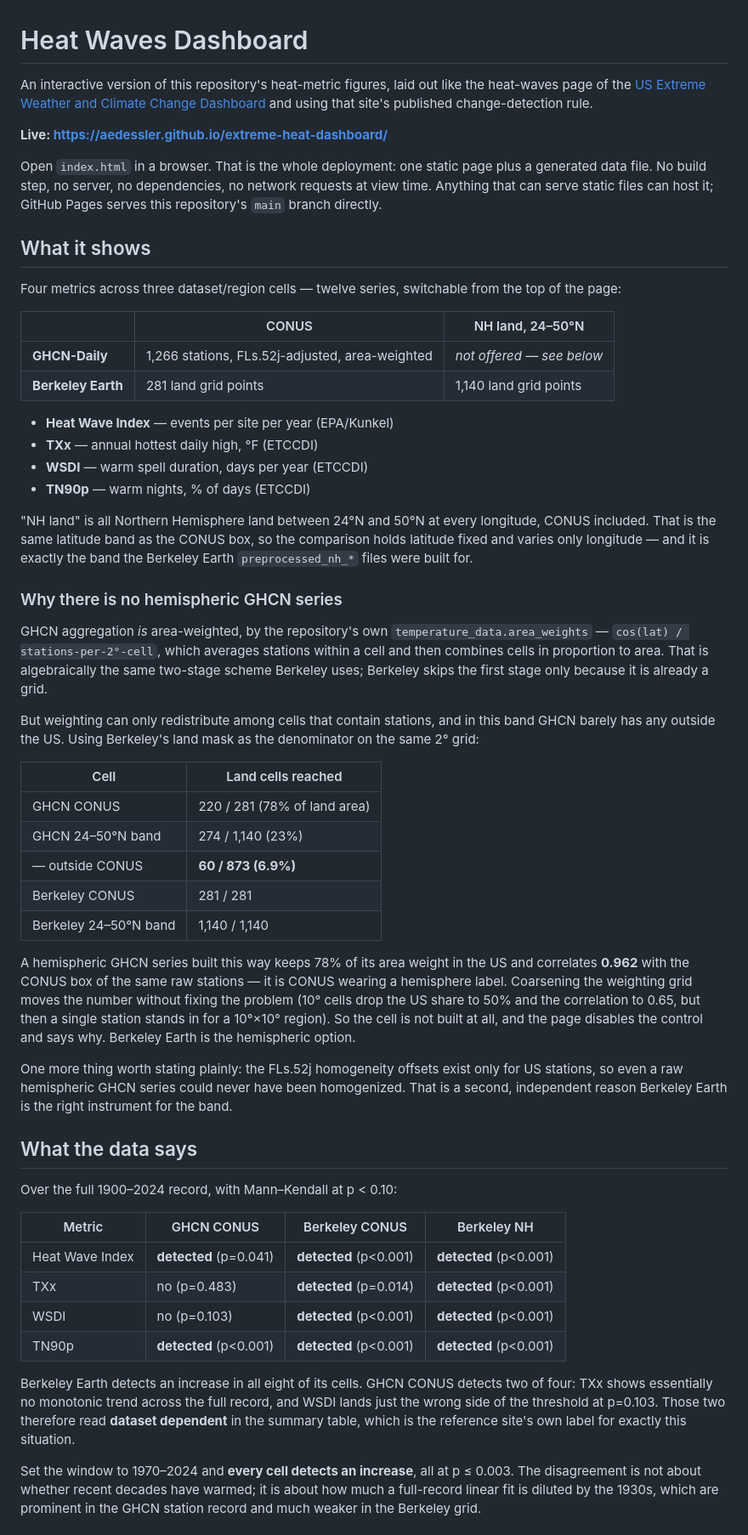
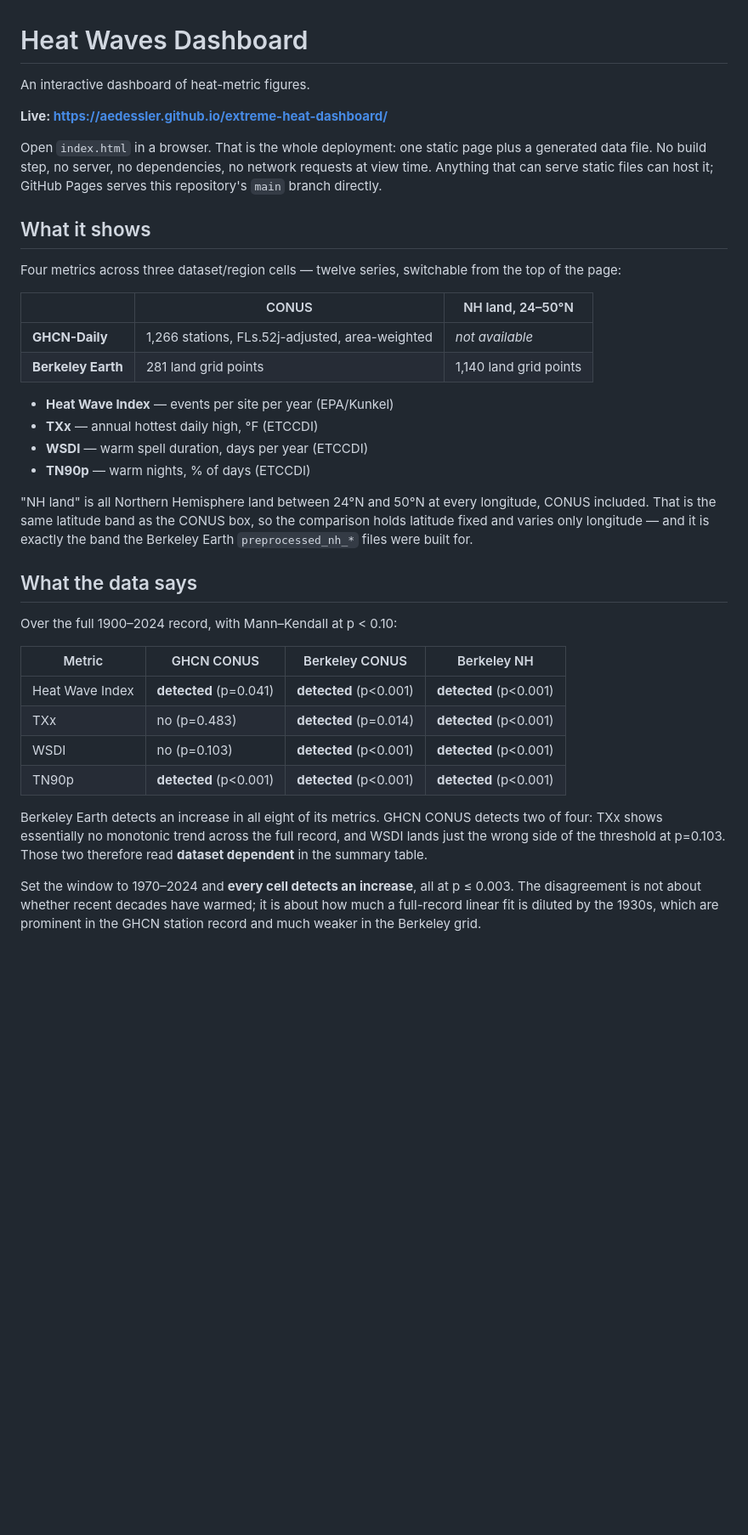
Before and after one commit to aedessler/extreme-heat-dashboard, a Markdown page: README.md, the part around one of its changes. Shown at 85% size. Drawn GitHub-style; blank space fills up the shorter version.

Commit message:
Trim README framing and repair orphaned cross-references
Drops the comparison-site framing from the intro, the change-detection
section and the hemispheric-GHCN rationale. Three phrases were left
pointing at a section that no longer exists ("the reference site's own
label", "the reference page also carries...") and are reworded to stand
alone.

Also retargets "this repository's published results" at the parent
project by name, since the CSVs those cells are checked against live in
GHCN-daily-US-corrected rather than here.

Co-Authored-By: Claude Opus 5 <noreply@anthropic.com>

```diff
--- a/README.md
+++ b/README.md
@@ -1,9 +1,6 @@
 # Heat Waves Dashboard
 
-An interactive version of this repository's heat-metric figures, laid out like the
-heat-waves page of the [US Extreme Weather and Climate Change
-Dashboard](https://extremeweather.thehonestbroker.org/heat-waves/) and using that site's
-published change-detection rule.
+An interactive dashboard of heat-metric figures.
 
 **Live: https://aedessler.github.io/extreme-heat-dashboard/**
 
@@ -19,7 +16,7 @@ the page:
 
 | | CONUS | NH land, 24–50°N |
 | --- | --- | --- |
-| **GHCN-Daily** | 1,266 stations, FLs.52j-adjusted, area-weighted | *not offered — see below* |
+| **GHCN-Daily** | 1,266 stations, FLs.52j-adjusted, area-weighted | *not available* |
 | **Berkeley Earth** | 281 land grid points | 1,140 land grid points |
 
 - **Heat Wave Index** — events per site per year (EPA/Kunkel)
@@ -32,37 +29,6 @@ CONUS included. That is the same latitude band as the CONUS box, so the comparis
 latitude fixed and varies only longitude — and it is exactly the band the Berkeley Earth
 `preprocessed_nh_*` files were built for.
 
-### Why there is no hemispheric GHCN series
-
-GHCN aggregation *is* area-weighted, by the repository's own
-`temperature_data.area_weights` — `cos(lat) / stations-per-2°-cell`, which averages
-stations within a cell and then combines cells in proportion to area. That is
-algebraically the same two-stage scheme Berkeley uses; Berkeley skips the first stage only
-because it is already a grid.
-
-But weighting can only redistribute among cells that contain stations, and in this band
-GHCN barely has any outside the US. Using Berkeley's land mask as the denominator on the
-same 2° grid:
-
-| Cell | Land cells reached |
-| --- | --- |
-| GHCN CONUS | 220 / 281 (78% of land area) |
-| GHCN 24–50°N band | 274 / 1,140 (23%) |
-| — outside CONUS | **60 / 873 (6.9%)** |
-| Berkeley CONUS | 281 / 281 |
-| Berkeley 24–50°N band | 1,140 / 1,140 |
-
-A hemispheric GHCN series built this way keeps 78% of its area weight in the US and
-correlates **0.962** with the CONUS box of the same raw stations — it is CONUS wearing a
-hemisphere label. Coarsening the weighting grid moves the number without fixing the
-problem (10° cells drop the US share to 50% and the correlation to 0.65, but then a single
-station stands in for a 10°×10° region). So the cell is not built at all, and the page
-disables the control and says why. Berkeley Earth is the hemispheric option.
-
-One more thing worth stating plainly: the FLs.52j homogeneity offsets exist only for US
-stations, so even a raw hemispheric GHCN series could never have been homogenized. That is
-a second, independent reason Berkeley Earth is the right instrument for the band.
-
 ## What the data says
 
 Over the full 1900–2024 record, with Mann–Kendall at p < 0.10:
@@ -74,10 +40,10 @@ Over the full 1900–2024 record, with Mann–Kendall at p < 0.10:
 | WSDI | no (p=0.103) | **detected** (p<0.001) | **detected** (p<0.001) |
 | TN90p | **detected** (p<0.001) | **detected** (p<0.001) | **detected** (p<0.001) |
 
-Berkeley Earth detects an increase in all eight of its cells. GHCN CONUS detects two of
+Berkeley Earth detects an increase in all eight of its metrics. GHCN CONUS detects two of
 four: TXx shows essentially no monotonic trend across the full record, and WSDI lands just
 the wrong side of the threshold at p=0.103. Those two therefore read **dataset dependent**
-in the summary table, which is the reference site's own label for exactly this situation.
+in the summary table.
 
 Set the window to 1970–2024 and **every cell detects an increase**, all at p ≤ 0.003. The
 disagreement is not about whether recent decades have warmed; it is about how much a
```
Also changed, not shown: other parts of README.md (+8 -12 lines).
